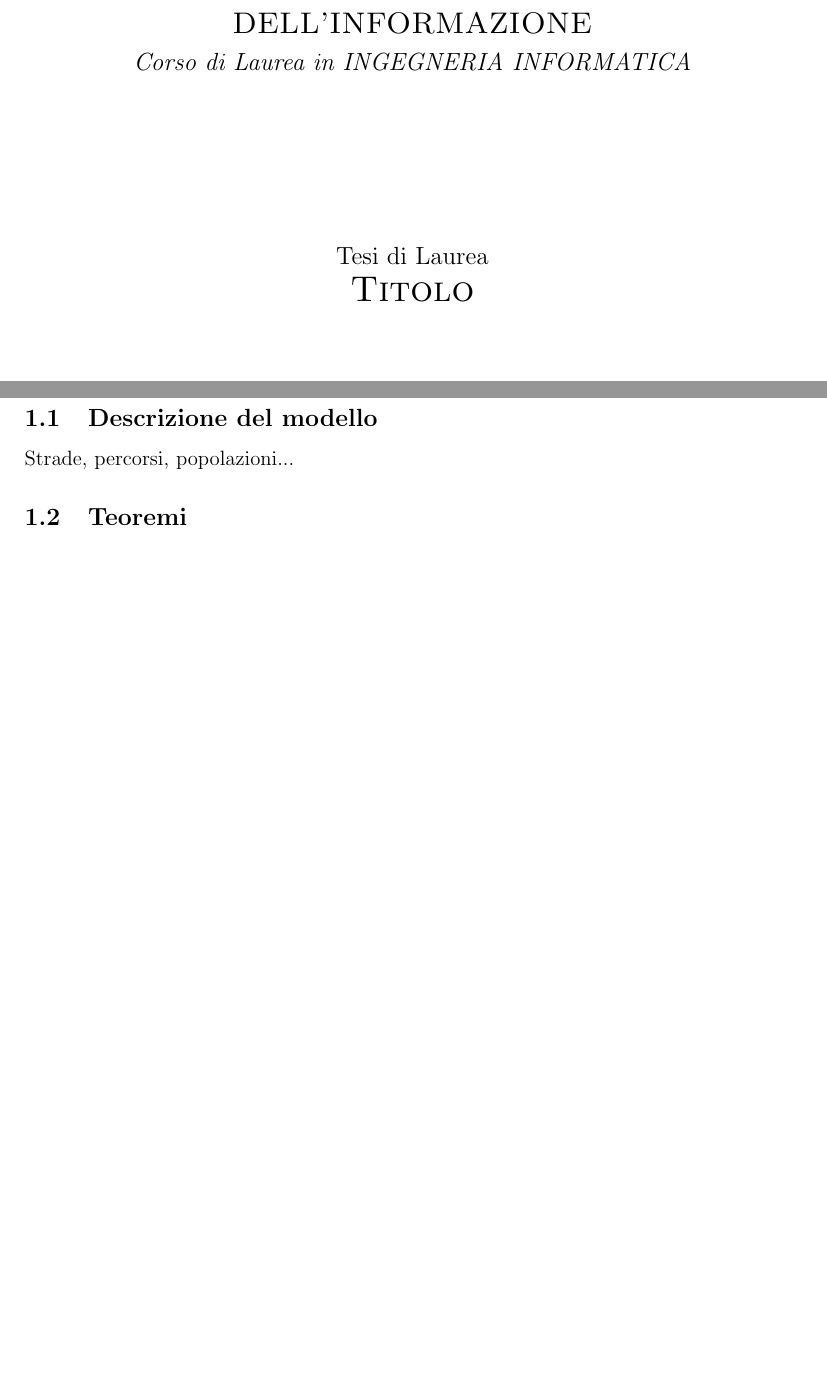
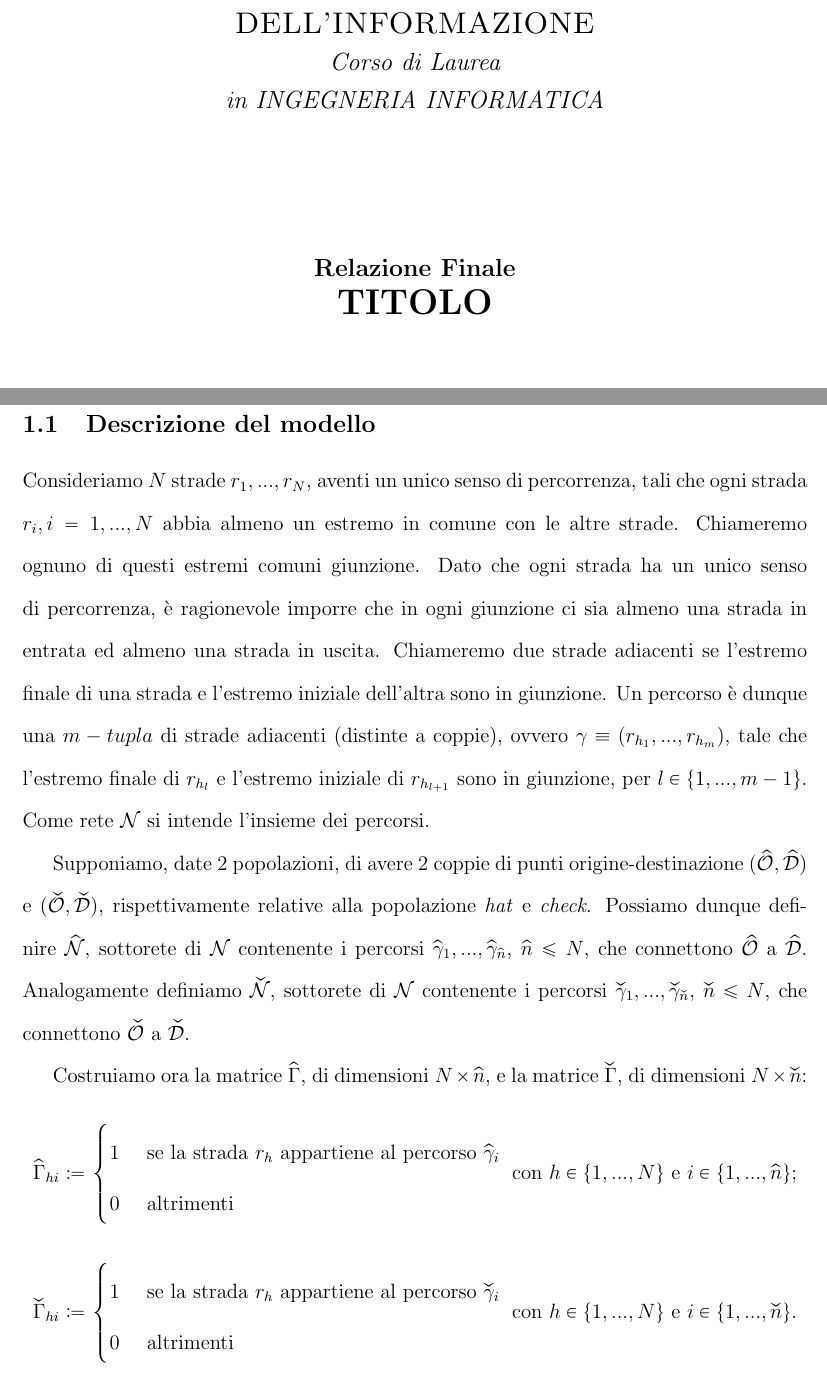
Before and after one commit to BorraGiacomo/laurea, a LaTeX document (tesi/main.tex, which reads tesi/1_modello.tex, tesi/premable.tex, tesi/titolo/title.tex): two parts of pages 1 and 4 of 6 before the commit and two parts of pages 1 and 4 of 7 after it, joined at a grey line, cut so that both start at the same text, the shorter picture padded with empty space. Compiled offline with pdfLaTeX.

Commit message:
Inizio scrittura documento, sezione 1.1

```diff
--- a/tesi/1_modello.tex
+++ b/tesi/1_modello.tex
@@ -2,7 +2,38 @@
 
 \subsection{Descrizione del modello}
 
-Strade, percorsi, popolazioni...
+Consideriamo $N$ strade $r_1,...,r_N$, aventi un unico senso di percorrenza, tali che ogni strada $r_i, i=1,...,N$
+abbia almeno un estremo in comune con le altre strade. Chiameremo ognuno di questi estremi comuni giunzione. Dato che
+ogni strada ha un unico senso di percorrenza, è ragionevole imporre che in ogni giunzione ci sia almeno una strada in
+entrata ed almeno una strada in uscita. Chiameremo due strade adiacenti se l'estremo finale di una strada e l'estremo iniziale
+dell'altra sono in giunzione. Un percorso è dunque una $m-tupla$ di strade adiacenti (distinte a coppie),
+ovvero $\gamma\equiv (r_{h_1},...,r_{h_m})$, tale che l'estremo finale di $r_{h_l}$ e l'estremo iniziale di $r_{h_{l+1}}$ sono in giunzione,
+per $l\in\{1,...,m-1\}$. Come rete $\mathcal{N}$ si intende l'insieme dei percorsi.
+
+Supponiamo, date 2 popolazioni, di avere 2 coppie di punti origine-destinazione $(\widehat{\mathcal{O}}, \widehat{\mathcal{D}})$
+e $(\widecheck{\mathcal{O}}, \widecheck{\mathcal{D}})$, rispettivamente relative alla popolazione \textit{hat} e \textit{check}.
+Possiamo dunque definire $\widehat{\mathcal{N}}$, sottorete di $\mathcal{N}$ contenente i percorsi $\widehat{\gamma}_1,...,\widehat{\gamma}_{\widehat{n}}$,
+$\widehat{n}\leq N$, che connettono $\widehat{\mathcal{O}}$ a $\widehat{\mathcal{D}}$. Analogamente definiamo $\widecheck{\mathcal{N}}$,
+sottorete di $\mathcal{N}$ contenente i percorsi $\widecheck{\gamma}_1,...,\widecheck{\gamma}_{\widecheck{n}}$, $\widecheck{n}\leq N$,
+che connettono $\widecheck{\mathcal{O}}$ a $\widecheck{\mathcal{D}}$.
+
+Costruiamo ora la matrice $\widehat{\Gamma}$, di dimensioni $N\times\widehat{n}$,  e la matrice $\widecheck{\Gamma}$, di dimensioni $N\times\widecheck{n}$:
+\[
+\widehat{\Gamma}_{hi} \coloneqq
+\begin{cases}
+    1 &\text{ se la strada } r_h \text{ appartiene al percorso } \widehat{\gamma}_i\\
+    0 &\text{ altrimenti}
+\end{cases}
+\text{ con } h\in\{1,...,N\} \text{ e } i\in\{1,...,\widehat{n}\}\text{;}
+\]
+\[
+\widecheck{\Gamma}_{hi} \coloneqq
+\begin{cases}
+    1 &\text{ se la strada } r_h \text{ appartiene al percorso } \widecheck{\gamma}_i\\
+    0 &\text{ altrimenti}
+\end{cases}
+\text{ con } h\in\{1,...,N\} \text{ e } i\in\{1,...,\widecheck{n}\}\text{.}
+\]
 
 \subsection{Teoremi}
 
--- a/tesi/premable.tex
+++ b/tesi/premable.tex
@@ -1,6 +1,7 @@
 \usepackage[english,italian]{babel}
-\usepackage{amsmath, amssymb, pifont, geometry, tikz, hyperref, newlfont, graphicx, caption, array, multirow, tabularx, svg, pdfpages}
+\usepackage{amsmath, amssymb, pifont, tikz, hyperref, newlfont, mathabx, mathtools, graphicx, caption, array, multirow, tabularx, svg, pdfpages, setspace}
 \usepackage{listings}
+\usepackage[]{geometry}
 \renewcommand{\lstlistingname}{Listato}
 \usepackage{xcolor}
 \usepackage{setspace}
--- a/tesi/titolo/title.tex
+++ b/tesi/titolo/title.tex
@@ -5,14 +6,15 @@
 {{\Large{\textsc{DIPARTIMENTO DI INGEGNERIA DELL'INFORMAZIONE}}}}\\
-{\large{\it Corso di Laurea in INGEGNERIA INFORMATICA}}
+{\large{\it Corso di Laurea}}\\
+{\large{\it in INGEGNERIA INFORMATICA}}
 \end{spacing}
 \end{center}
-\vspace{15mm}
+\vspace{10mm}
 \begin{center}
 \begin{spacing}{1.5}
 
-{\large Tesi di Laurea}
+{\large {\textbf{Relazione Finale}}}
 
-{\LARGE{\textsc{Titolo}}}\\
+{\LARGE\bfseries TITOLO}\\
 
 \end{spacing}
 \end{center}
```
Also changed, not shown: tesi/bib/bibliography.bib (+16 -0 lines), tesi/main.tex (+5 -1 lines), tesi/figures/frontespizio2026.png (added), tesi/titolo/title.tex (17 more changed lines).
